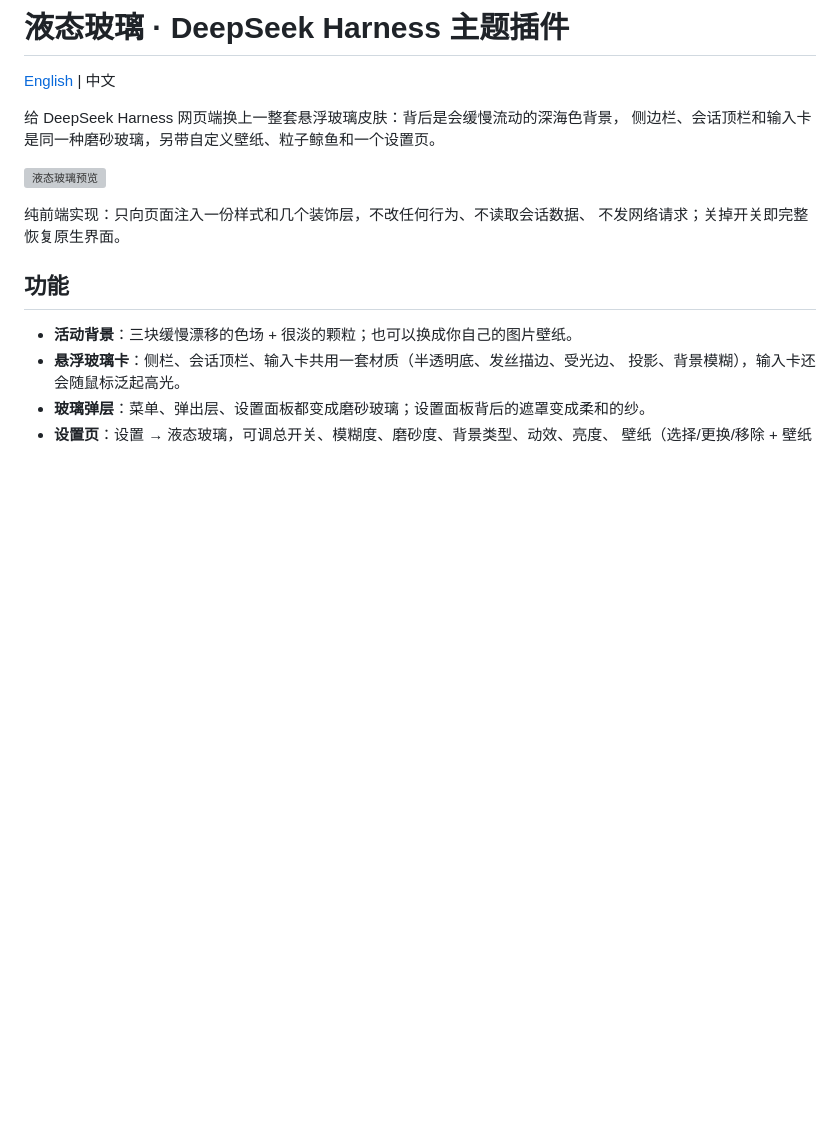
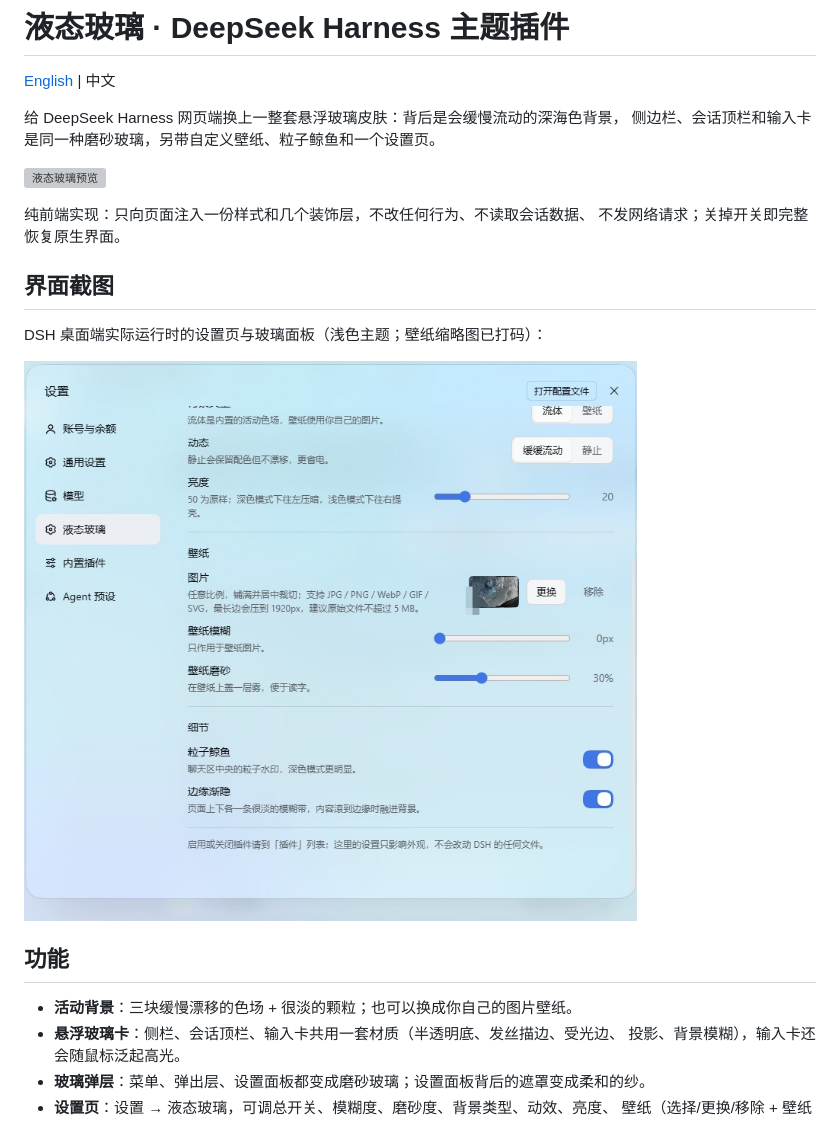
Before and after one commit to guweijie7/dsh-liquid-glass, a Markdown page: README.zh.md, the part around the change. Rendered like a GitHub page; pictures changed too: docs/screenshots/settings.jpg (added); blank space fills up the shorter version; grey boxes are pictures that could not be loaded.

```diff
--- a/README.zh.md
+++ b/README.zh.md
@@ -9,6 +9,12 @@
 
 纯前端实现：只向页面注入一份样式和几个装饰层，不改任何行为、不读取会话数据、
 不发网络请求；关掉开关即完整恢复原生界面。
+
+## 界面截图
+
+DSH 桌面端实际运行时的设置页与玻璃面板（浅色主题；壁纸缩略图已打码）：
+
+![设置页与玻璃面板](docs/screenshots/settings.jpg)
 
 ## 功能
 
```
Also changed, not shown: README.md (+7 -0 lines).
